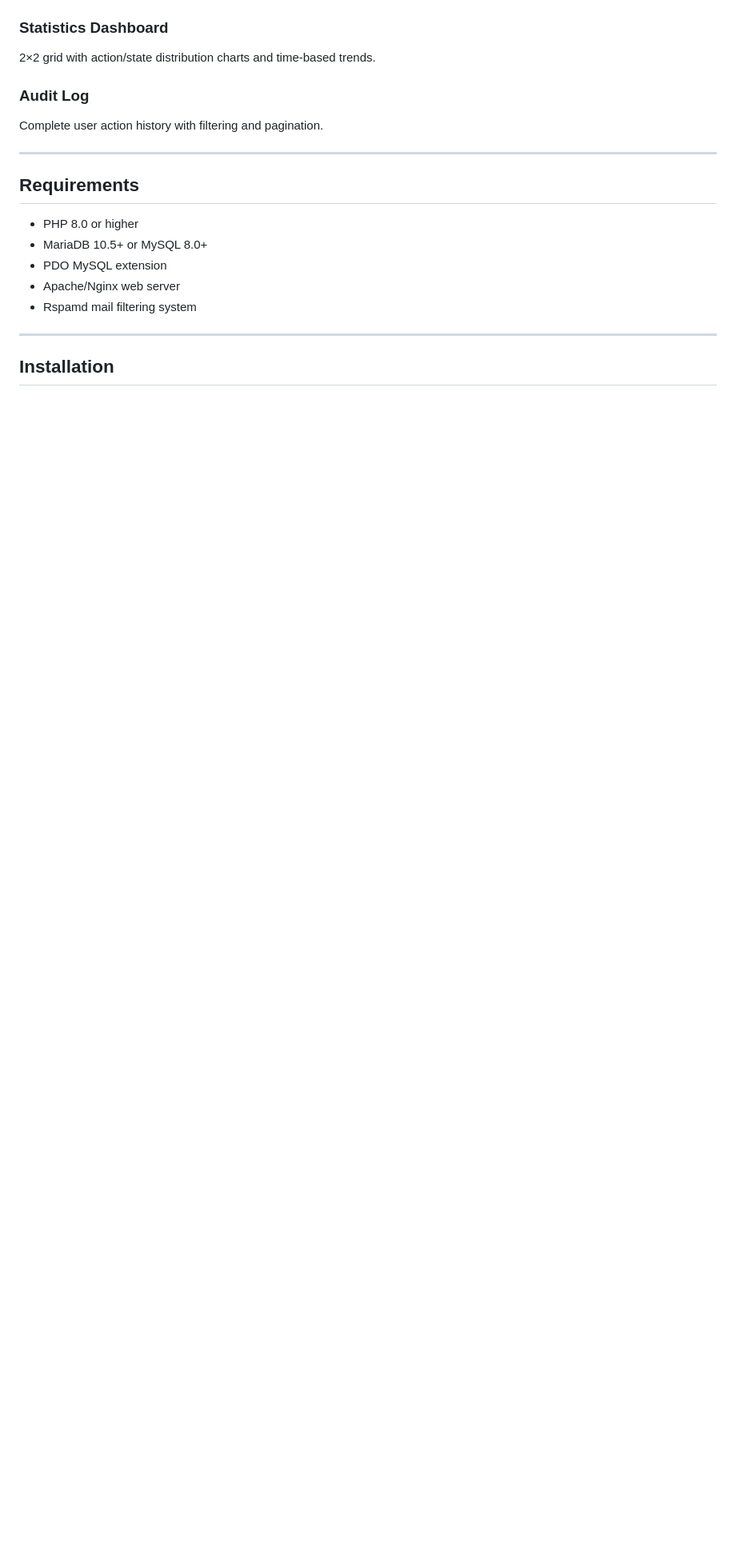
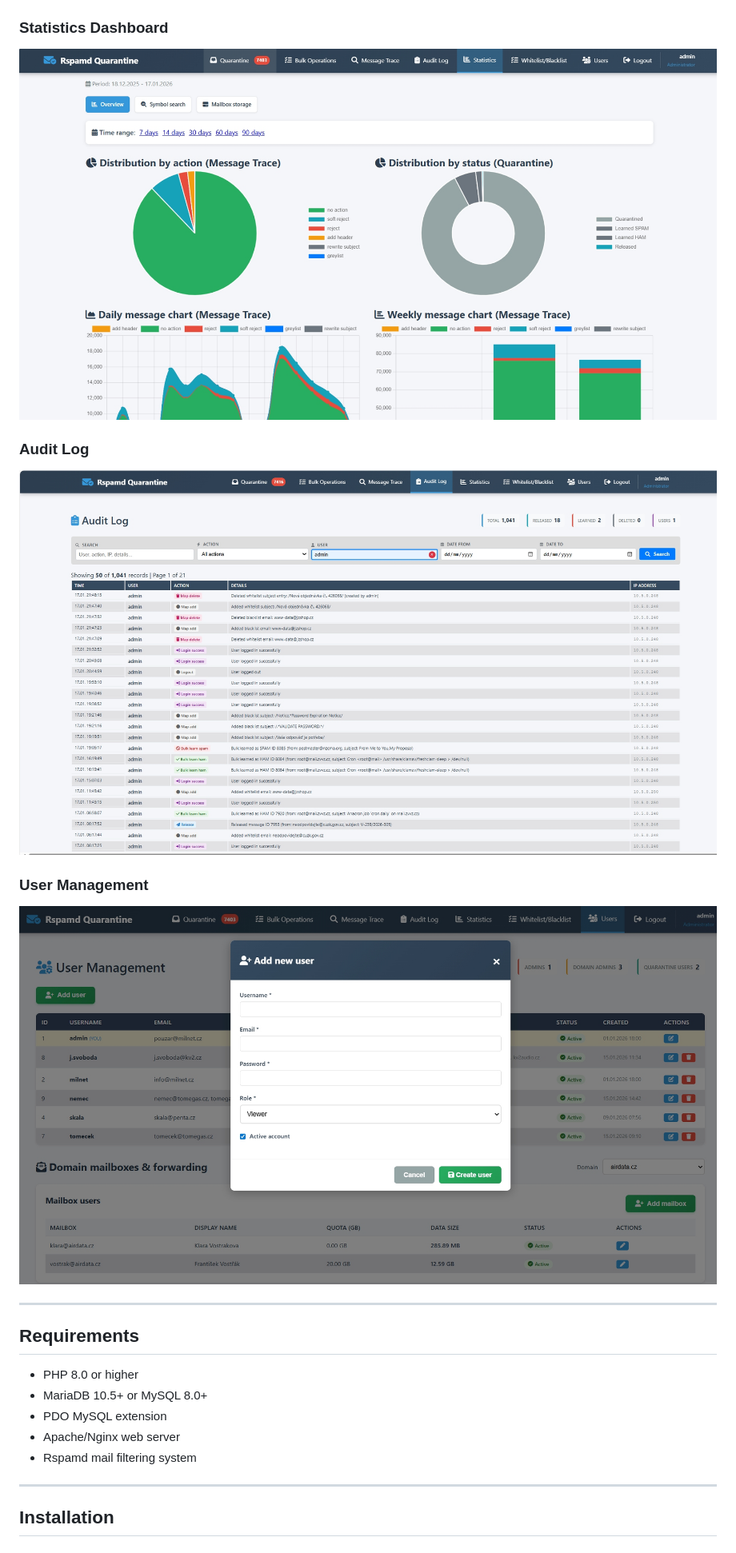
Before and after one commit to mpouzar-glitch/rspamd-quarantine, a Markdown page: README.md, the part around one of its changes. Shown at 80% size. Rendered like a GitHub page; blank space fills up the shorter version.

```diff
--- a/README.md
+++ b/README.md
@@ -108,9 +159,12 @@ Compact table with inline statistics, filters, and quick actions.
 
 ### Statistics Dashboard
-2×2 grid with action/state distribution charts and time-based trends.
+![Statistics dashboard](docs/stats_page.jpg)
 
 ### Audit Log
-Complete user action history with filtering and pagination.
+![Audit log](docs/audit_log.jpg)
+
+### User Management
+![User management](docs/users_management.jpg)
 
 ---
 
```
Also changed, not shown: other parts of README.md (+62 -5 lines).
